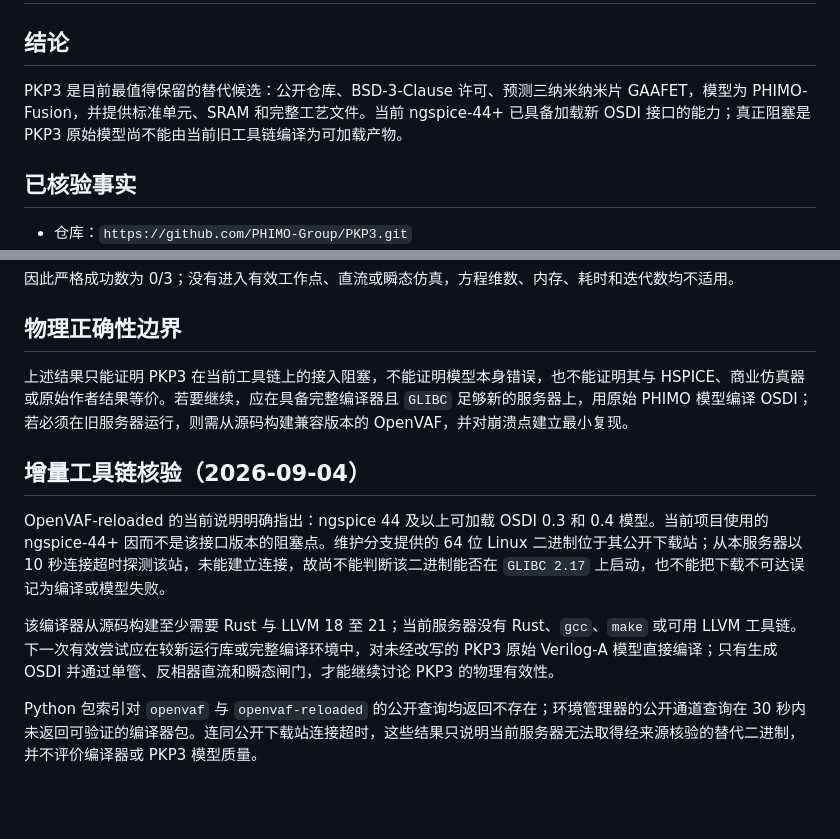
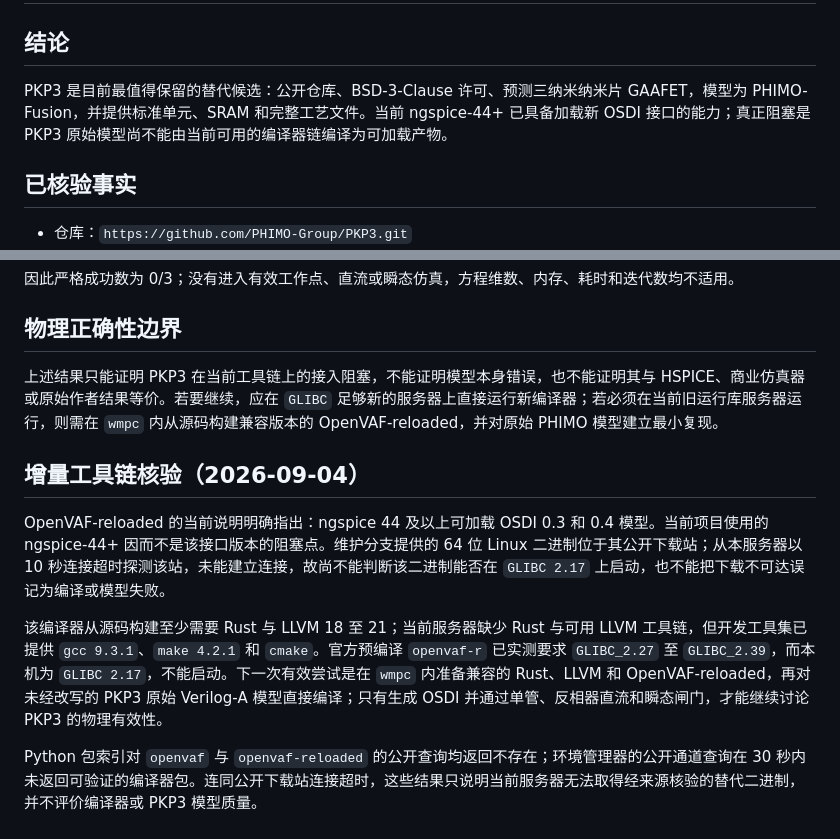
Before and after one commit to MEOW23333/wmpc, a Markdown page: docs/实验结果_2026_09_03_PKP3三纳米候选库闸门.md, 2 parts joined by grey strips. Drawn GitHub-style; blank space fills up the shorter version.

Commit message:
澄清PKP3编译器依赖边界

```diff
--- a/docs/实验结果_2026_09_03_PKP3三纳米候选库闸门.md
+++ b/docs/实验结果_2026_09_03_PKP3三纳米候选库闸门.md
@@ -2,7 +2,7 @@
 
 ## 结论
 
-PKP3 是目前最值得保留的替代候选：公开仓库、BSD-3-Clause 许可、预测三纳米纳米片 GAAFET，模型为 PHIMO-Fusion，并提供标准单元、SRAM 和完整工艺文件。当前 ngspice-44+ 已具备加载新 OSDI 接口的能力；真正阻塞是 PKP3 原始模型尚不能由当前旧工具链编译为可加载产物。
+PKP3 是目前最值得保留的替代候选：公开仓库、BSD-3-Clause 许可、预测三纳米纳米片 GAAFET，模型为 PHIMO-Fusion，并提供标准单元、SRAM 和完整工艺文件。当前 ngspice-44+ 已具备加载新 OSDI 接口的能力；真正阻塞是 PKP3 原始模型尚不能由当前可用的编译器链编译为可加载产物。
 
 ## 已核验事实
 
@@ -23,12 +23,12 @@ PKP3 是目前最值得保留的替代候选：公开仓库、BSD-3-Clause 许
 
 ## 物理正确性边界
 
-上述结果只能证明 PKP3 在当前工具链上的接入阻塞，不能证明模型本身错误，也不能证明其与 HSPICE、商业仿真器或原始作者结果等价。若要继续，应在具备完整编译器且 `GLIBC` 足够新的服务器上，用原始 PHIMO 模型编译 OSDI；若必须在旧服务器运行，则需从源码构建兼容版本的 OpenVAF，并对崩溃点建立最小复现。
+上述结果只能证明 PKP3 在当前工具链上的接入阻塞，不能证明模型本身错误，也不能证明其与 HSPICE、商业仿真器或原始作者结果等价。若要继续，应在 `GLIBC` 足够新的服务器上直接运行新编译器；若必须在当前旧运行库服务器运行，则需在 `wmpc` 内从源码构建兼容版本的 OpenVAF-reloaded，并对原始 PHIMO 模型建立最小复现。
 
 ## 增量工具链核验（2026-09-04）
 
 OpenVAF-reloaded 的当前说明明确指出：ngspice 44 及以上可加载 OSDI 0.3 和 0.4 模型。当前项目使用的 ngspice-44+ 因而不是该接口版本的阻塞点。维护分支提供的 64 位 Linux 二进制位于其公开下载站；从本服务器以 10 秒连接超时探测该站，未能建立连接，故尚不能判断该二进制能否在 `GLIBC 2.17` 上启动，也不能把下载不可达误记为编译或模型失败。
 
-该编译器从源码构建至少需要 Rust 与 LLVM 18 至 21；当前服务器没有 Rust、`gcc`、`make` 或可用 LLVM 工具链。下一次有效尝试应在较新运行库或完整编译环境中，对未经改写的 PKP3 原始 Verilog-A 模型直接编译；只有生成 OSDI 并通过单管、反相器直流和瞬态闸门，才能继续讨论 PKP3 的物理有效性。
+该编译器从源码构建至少需要 Rust 与 LLVM 18 至 21；当前服务器缺少 Rust 与可用 LLVM 工具链，但开发工具集已提供 `gcc 9.3.1`、`make 4.2.1` 和 `cmake`。官方预编译 `openvaf-r` 已实测要求 `GLIBC_2.27` 至 `GLIBC_2.39`，而本机为 `GLIBC 2.17`，不能启动。下一次有效尝试是在 `wmpc` 内准备兼容的 Rust、LLVM 和 OpenVAF-reloaded，再对未经改写的 PKP3 原始 Verilog-A 模型直接编译；只有生成 OSDI 并通过单管、反相器直流和瞬态闸门，才能继续讨论 PKP3 的物理有效性。
 
 Python 包索引对 `openvaf` 与 `openvaf-reloaded` 的公开查询均返回不存在；环境管理器的公开通道查询在 30 秒内未返回可验证的编译器包。连同公开下载站连接超时，这些结果只说明当前服务器无法取得经来源核验的替代二进制，并不评价编译器或 PKP3 模型质量。
```
